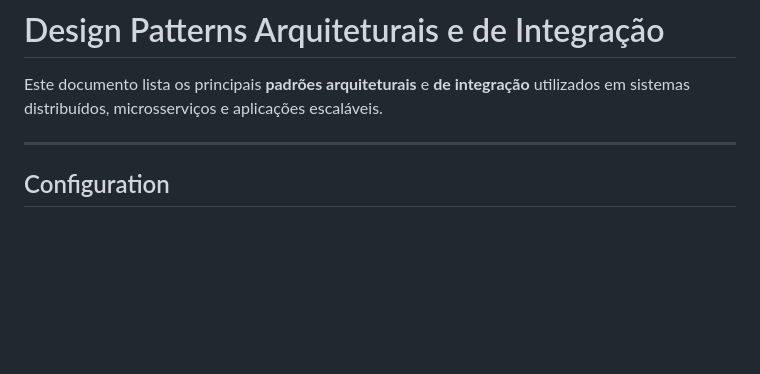
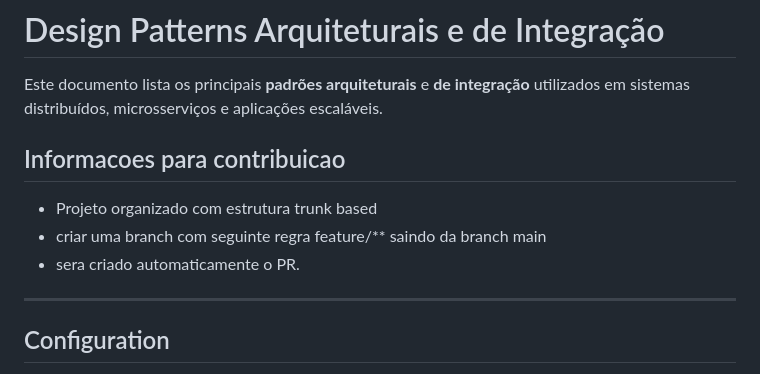
Before and after one commit to danielsmanioto/design-patterns-arquiteturais, a Markdown page: README.md, the part around the change. Rendered like a GitHub page; blank space fills up the shorter version.

```diff
--- a/README.md
+++ b/README.md
@@ -1,6 +1,11 @@
 # Design Patterns Arquiteturais e de Integração
 
 Este documento lista os principais **padrões arquiteturais** e **de integração** utilizados em sistemas distribuídos, microsserviços e aplicações escaláveis.
+
+## Informacoes para contribuicao
+- Projeto organizado com estrutura trunk based
+- criar uma branch com seguinte regra feature/** saindo da branch main
+- sera criado automaticamente o PR.
 
 ---
 
```
